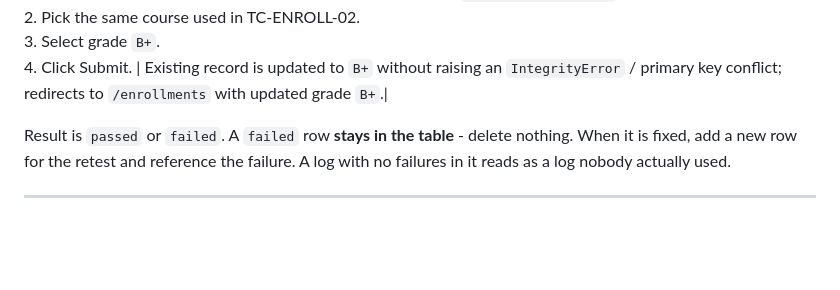
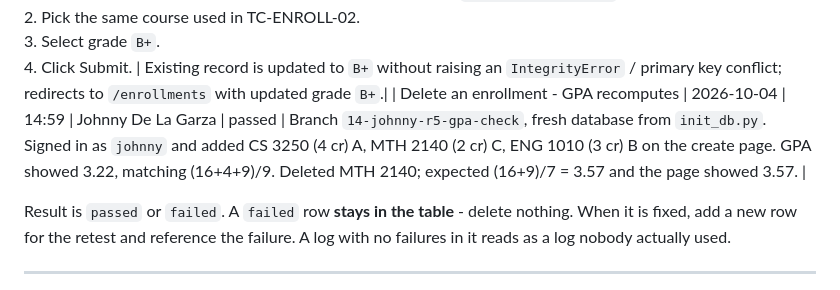
Before and after one commit to AdenPotato/CS3250-project-1, a Markdown page: docs/testing/test_log.md, the part around one of its changes. GitHub-like rendering; blank space fills up the shorter version.

Commit message:
CS-14 R5 GPA recompute after delete test log

```diff
--- a/docs/testing/test_log.md
+++ b/docs/testing/test_log.md
@@ -41,7 +41,7 @@ The 2026-10-03 19:59 and 20:00 rows were run on branch `10-aden-course-load` aga
  Navigated to `/enrollments/create` after running database setup (`init_db.py`). Inspect the Course dropdown list. Every loaded course (all 8) appears as an option labeled `PREFIX NUMBER - Name` (e.g., `CS 3250 - Software Development Methods and Tools`).|
 | #13 create enrollment/update grade (Create Enrollment) | 10.04.26| 10:25| Isabella Eaton| passed | 1. Log in.<br>2. Go to `/enrollments/create`.<br>3. Pick an unenrolled course and select grade `A`.<br>4. Click Submit. Form posts with valid CSRF token; creates a new `Enrollment` row for `current_user`; redirects to `/enrollments` with the new course and grade displayed.|
 | #13 create enrollment/update grade (Update Enrollment) | 10.04.26| 10:27|Isabella Eaton | Passed| 1. Go to `/enrollments/create`.<br>2. Pick the same course used in TC-ENROLL-02.<br>3. Select grade `B+`.<br>4. Click Submit. | Existing record is updated to `B+` without raising an `IntegrityError` / primary key conflict; redirects to `/enrollments` with updated grade `B+`.|
-
+| Delete an enrollment - GPA recomputes | 2026-10-04 | 14:59 | Johnny De La Garza | passed | Branch `14-johnny-r5-gpa-check`, fresh database from `init_db.py`. Signed in as `johnny` and added CS 3250 (4 cr) A, MTH 2140 (2 cr) C, ENG 1010 (3 cr) B on the create page. GPA showed 3.22, matching (16+4+9)/9. Deleted MTH 2140; expected (16+9)/7 = 3.57 and the page showed 3.57. |
 
 Result is `passed` or `failed`. A `failed` row **stays in the table** - delete nothing. When it is fixed, add a new row for the retest and reference the failure. A log with no failures in it reads as a log nobody actually used.
 
```
Also changed, not shown: other parts of docs/testing/test_log.md (+1 -1 lines).
